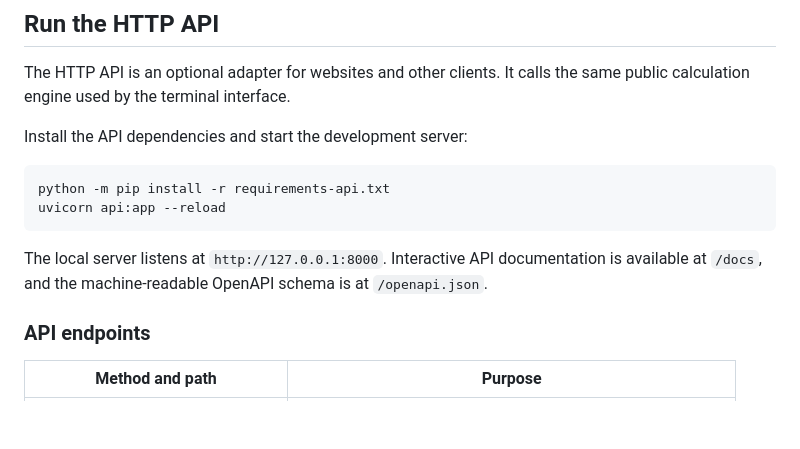
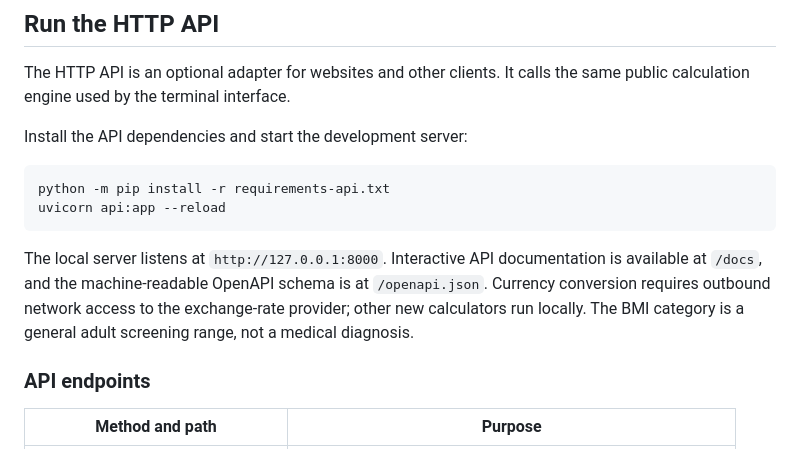
Before and after one commit to Shubhu02008/python-calculator-pro, a Markdown page: README.md, the part around the change. GitHub-like rendering; blank space fills up the shorter version.

Commit message:
Document new utility calculator features and endpoints

````diff
--- a/README.md
+++ b/README.md
@@ -51,7 +51,7 @@ python -m pip install -r requirements-api.txt
 uvicorn api:app --reload
 ```
 
-The local server listens at `http://127.0.0.1:8000`. Interactive API documentation is available at `/docs`, and the machine-readable OpenAPI schema is at `/openapi.json`.
+The local server listens at `http://127.0.0.1:8000`. Interactive API documentation is available at `/docs`, and the machine-readable OpenAPI schema is at `/openapi.json`. Currency conversion requires outbound network access to the exchange-rate provider; other new calculators run locally. The BMI category is a general adult screening range, not a medical diagnosis.
 
 ### API endpoints
 
````
